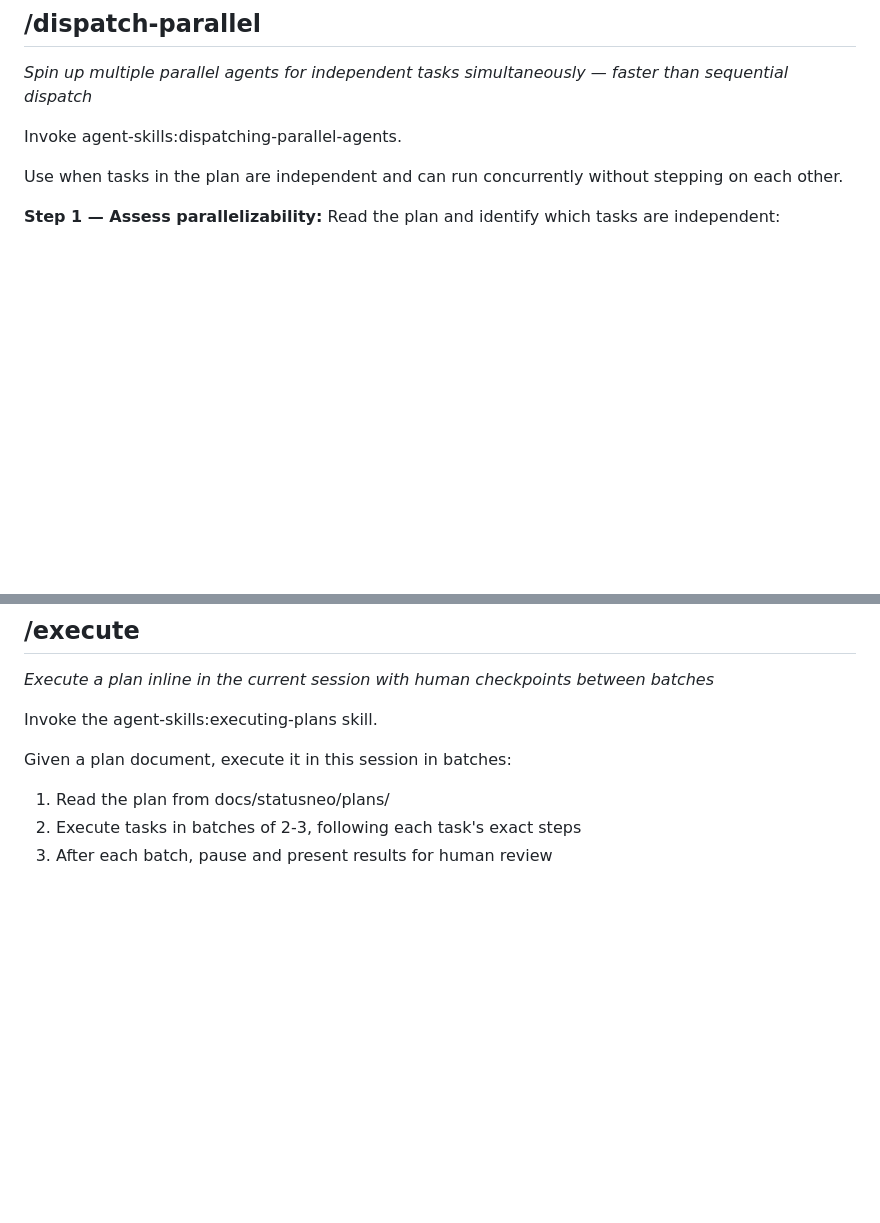
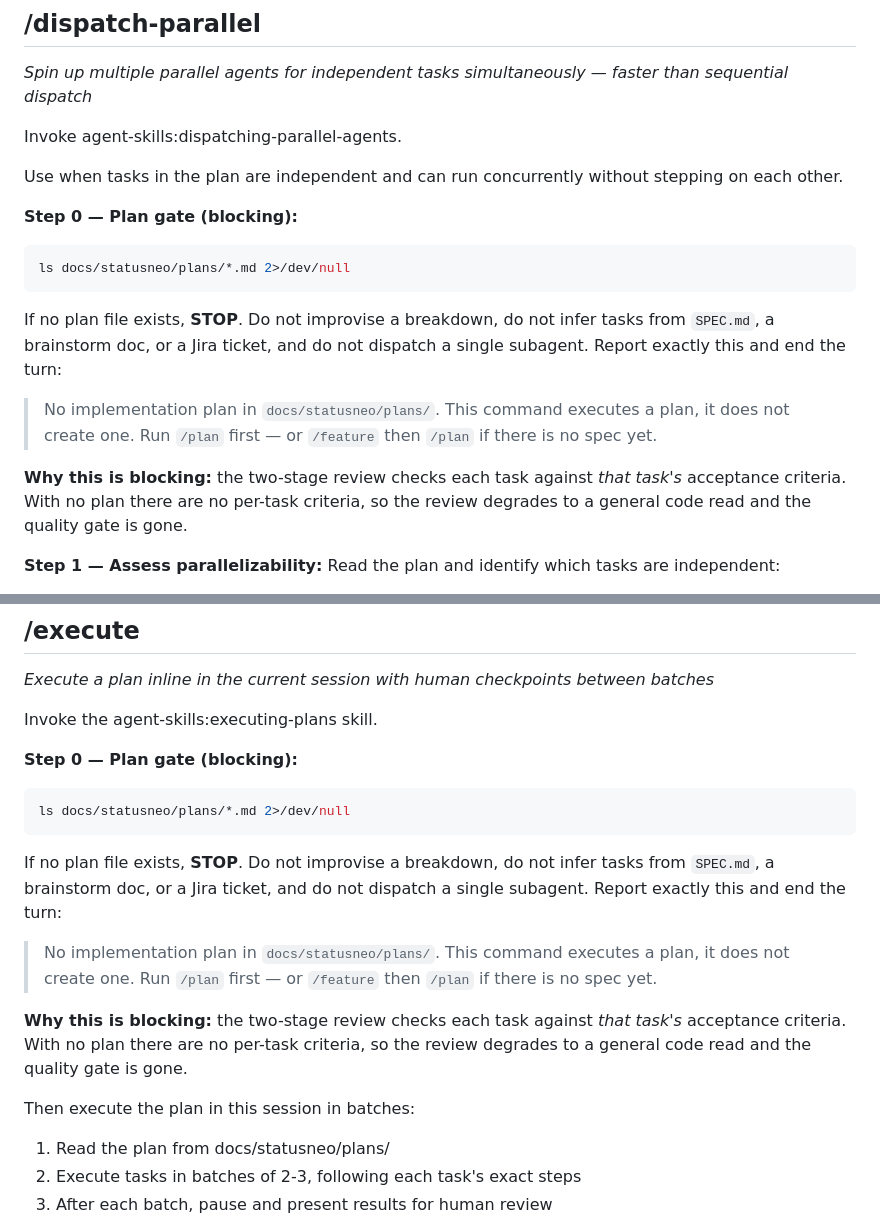
Before and after one commit to SiddhantSanadhaya1/Fieldlines, a Markdown page: GEMINI.md, 2 parts joined by grey strips. Drawn GitHub-style; blank space fills up the shorter version.

````diff
--- a/GEMINI.md
+++ b/GEMINI.md
@@ -326,6 +326,24 @@ Invoke agent-skills:dispatching-parallel-agents.
 
 Use when tasks in the plan are independent and can run concurrently without stepping on each other.
 
+**Step 0 — Plan gate (blocking):**
+
+```bash
+ls docs/statusneo/plans/*.md 2>/dev/null
+```
+
+If no plan file exists, **STOP**. Do not improvise a breakdown, do not infer tasks from
+`SPEC.md`, a brainstorm doc, or a Jira ticket, and do not dispatch a single subagent.
+Report exactly this and end the turn:
+
+> No implementation plan in `docs/statusneo/plans/`. This command executes a plan, it
+> does not create one. Run `/plan` first — or `/feature` then `/plan` if there is no
+> spec yet.
+
+**Why this is blocking:** the two-stage review checks each task against *that task's*
+acceptance criteria. With no plan there are no per-task criteria, so the review
+degrades to a general code read and the quality gate is gone.
+
 **Step 1 — Assess parallelizability:**
 Read the plan and identify which tasks are independent:
 - Safe to parallelize: independent feature slices, tests for separate modules, documentation tasks
@@ -464,7 +500,25 @@ _Execute a plan inline in the current session with human checkpoints between bat
 
 Invoke the agent-skills:executing-plans skill.
 
-Given a plan document, execute it in this session in batches:
+**Step 0 — Plan gate (blocking):**
+
+```bash
+ls docs/statusneo/plans/*.md 2>/dev/null
+```
+
+If no plan file exists, **STOP**. Do not improvise a breakdown, do not infer tasks from
+`SPEC.md`, a brainstorm doc, or a Jira ticket, and do not dispatch a single subagent.
+Report exactly this and end the turn:
+
+> No implementation plan in `docs/statusneo/plans/`. This command executes a plan, it
+> does not create one. Run `/plan` first — or `/feature` then `/plan` if there is no
+> spec yet.
+
+**Why this is blocking:** the two-stage review checks each task against *that task's*
+acceptance criteria. With no plan there are no per-task criteria, so the review
+degrades to a general code read and the quality gate is gone.
+
+Then execute the plan in this session in batches:
 
 1. Read the plan from docs/statusneo/plans/
 2. Execute tasks in batches of 2-3, following each task's exact steps
````
Also changed, not shown: other parts of GEMINI.md (+45 -1 lines).
